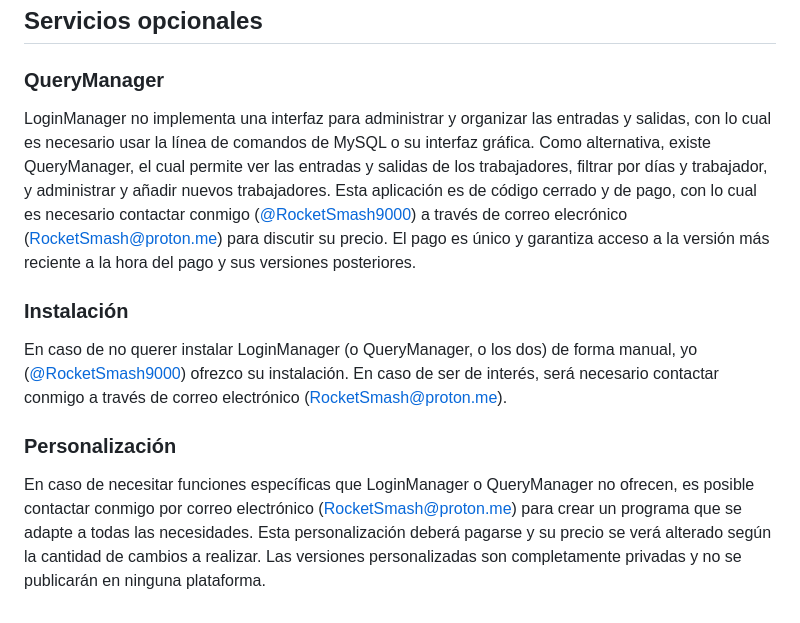
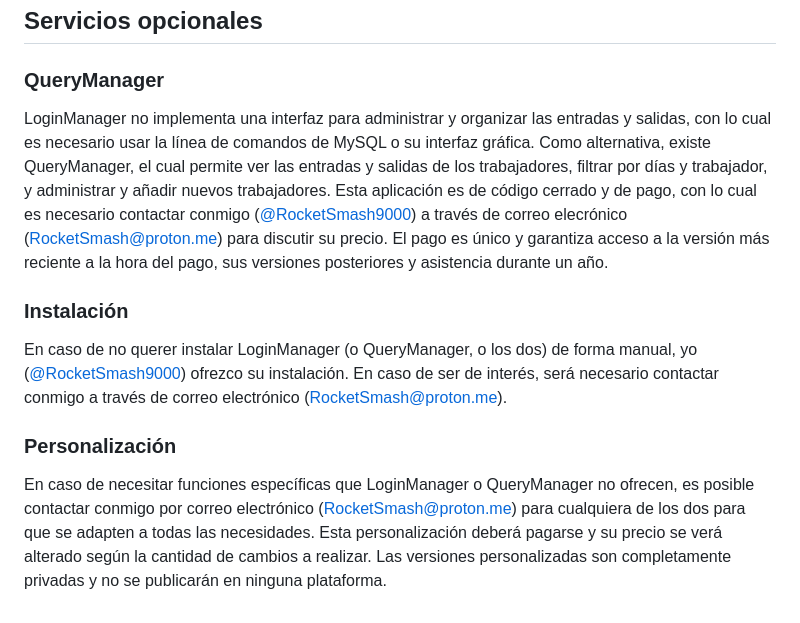
Before and after one commit to RocketSmash9000/LoginManager, a Markdown page: README.md, the part around the change. Drawn GitHub-style.

```diff
--- a/README.md
+++ b/README.md
@@ -33,10 +33,10 @@ LoginManager puede usarse en un servidor Linux, pero dado que hay muchas formas
 
 ## Servicios opcionales
 ### QueryManager
-LoginManager no implementa una interfaz para administrar y organizar las entradas y salidas, con lo cual es necesario usar la línea de comandos de MySQL o su interfaz gráfica. Como alternativa, existe QueryManager, el cual permite ver las entradas y salidas de los trabajadores, filtrar por días y trabajador, y administrar y añadir nuevos trabajadores. Esta aplicación es de código cerrado y de pago, con lo cual es necesario contactar conmigo ([@RocketSmash9000](https://github.com/RocketSmash9000)) a través de correo elecrónico (RocketSmash@proton.me) para discutir su precio. El pago es único y garantiza acceso a la versión más reciente a la hora del pago y sus versiones posteriores.
+LoginManager no implementa una interfaz para administrar y organizar las entradas y salidas, con lo cual es necesario usar la línea de comandos de MySQL o su interfaz gráfica. Como alternativa, existe QueryManager, el cual permite ver las entradas y salidas de los trabajadores, filtrar por días y trabajador, y administrar y añadir nuevos trabajadores. Esta aplicación es de código cerrado y de pago, con lo cual es necesario contactar conmigo ([@RocketSmash9000](https://github.com/RocketSmash9000)) a través de correo elecrónico (RocketSmash@proton.me) para discutir su precio. El pago es único y garantiza acceso a la versión más reciente a la hora del pago, sus versiones posteriores y asistencia durante un año.
 
 ### Instalación
 En caso de no querer instalar LoginManager (o QueryManager, o los dos) de forma manual, yo ([@RocketSmash9000](https://github.com/RocketSmash9000)) ofrezco su instalación. En caso de ser de interés, será necesario contactar conmigo a través de correo electrónico (RocketSmash@proton.me).
 
 ### Personalización
-En caso de necesitar funciones específicas que LoginManager o QueryManager no ofrecen, es posible contactar conmigo por correo electrónico (RocketSmash@proton.me) para crear un programa que se adapte a todas las necesidades. Esta personalización deberá pagarse y su precio se verá alterado según la cantidad de cambios a realizar. Las versiones personalizadas son completamente privadas y no se publicarán en ninguna plataforma.
+En caso de necesitar funciones específicas que LoginManager o QueryManager no ofrecen, es posible contactar conmigo por correo electrónico (RocketSmash@proton.me) para cualquiera de los dos para que se adapten a todas las necesidades. Esta personalización deberá pagarse y su precio se verá alterado según la cantidad de cambios a realizar. Las versiones personalizadas son completamente privadas y no se publicarán en ninguna plataforma.
```
